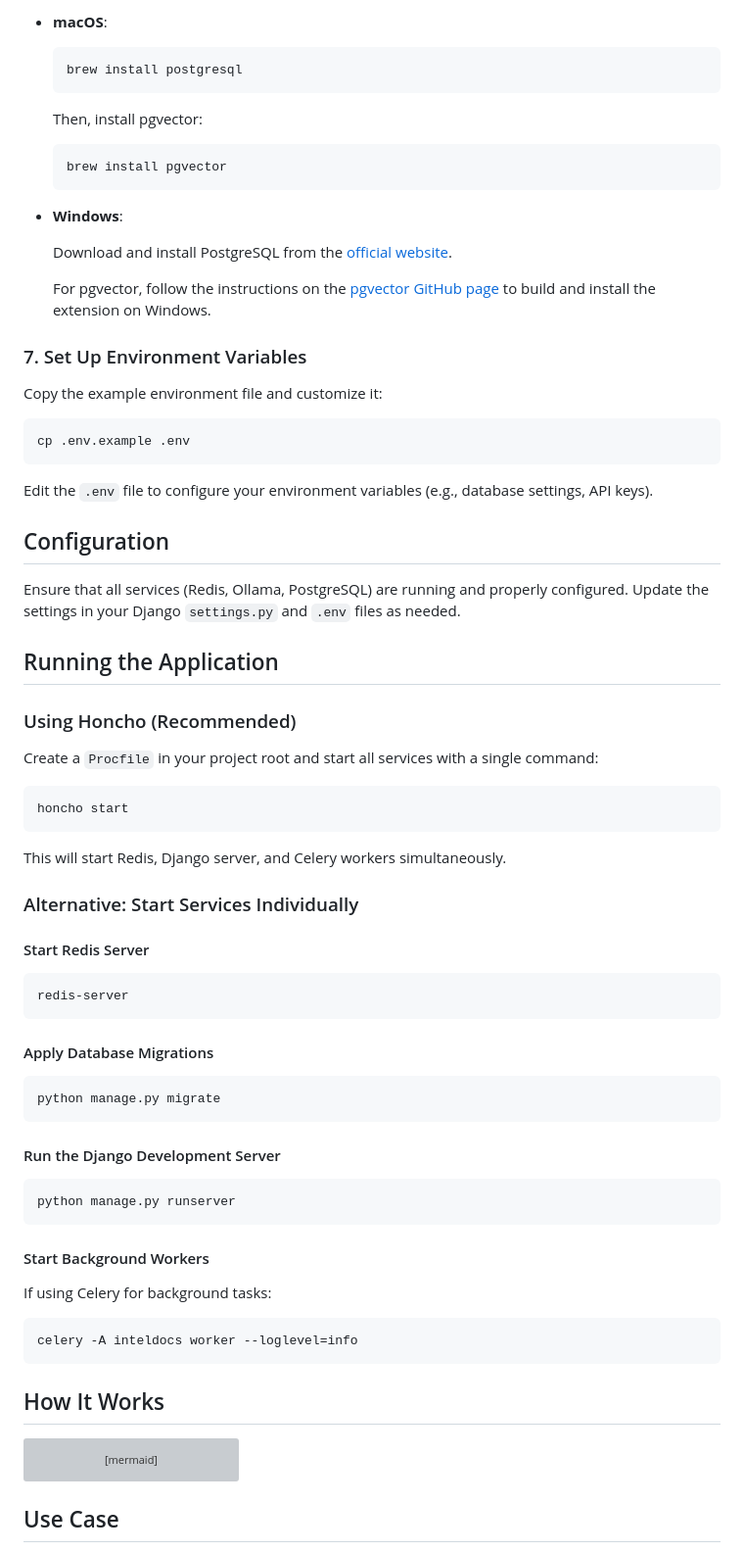
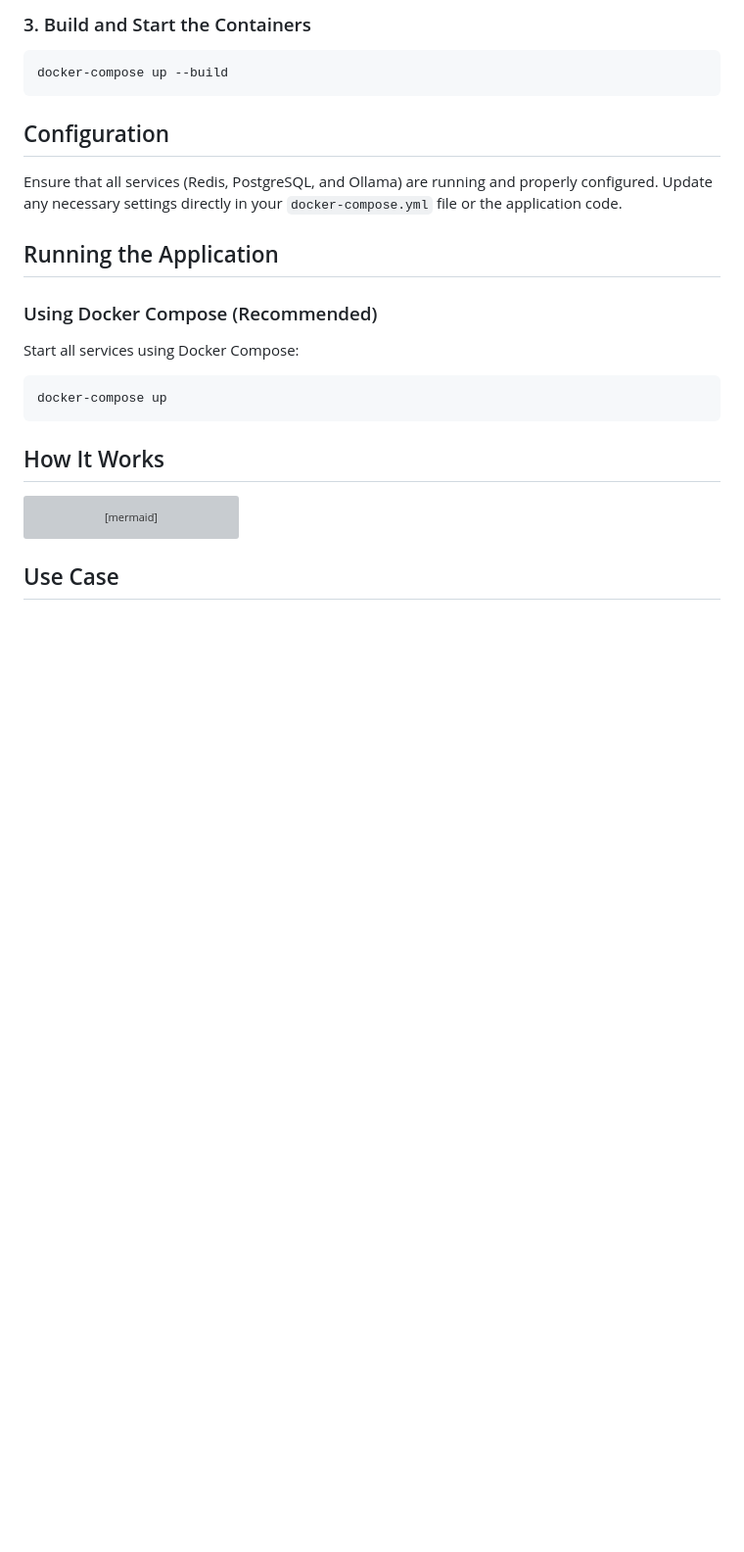
Before and after one commit to mjcarnaje/catsight.ai, a Markdown page: README.md, the part around one of its changes. Shown at 98% size. GitHub-like rendering; blank space fills up the shorter version; grey boxes are pictures that could not be loaded.

````diff
--- a/README.md
+++ b/README.md
@@ -92,73 +50,21 @@ ollama pull llama2:3.2
-- **macOS**:
-
-  ```bash
-  brew install postgresql
-  ```
-
-  Then, install pgvector:
-
-  ```bash
-  brew install pgvector
-  ```
-
-- **Windows**:
-
-  Download and install PostgreSQL from the [official website](https://www.postgresql.org/download/windows/).
-
-  For pgvector, follow the instructions on the [pgvector GitHub page](https://github.com/pgvector/pgvector) to build and install the extension on Windows.
-
-### 7. Set Up Environment Variables
-
-Copy the example environment file and customize it:
+### 3. Build and Start the Containers
 
 ```bash
-cp .env.example .env
+docker-compose up --build
 ```
-
-Edit the `.env` file to configure your environment variables (e.g., database settings, API keys).
 
 ## Configuration
 
-Ensure that all services (Redis, Ollama, PostgreSQL) are running and properly configured. Update the settings in your Django `settings.py` and `.env` files as needed.
+Ensure that all services (Redis, PostgreSQL, and Ollama) are running and properly configured. Update any necessary settings directly in your `docker-compose.yml` file or the application code.
 
 ## Running the Application
 
-### Using Honcho (Recommended)
+### Using Docker Compose (Recommended)
 
-Create a `Procfile` in your project root and start all services with a single command:
+Start all services using Docker Compose:
 
 ```bash
-honcho start
-```
-
-This will start Redis, Django server, and Celery workers simultaneously.
-
-### Alternative: Start Services Individually
-
-#### Start Redis Server
-
-```bash
-redis-server
-```
-
-#### Apply Database Migrations
-
-```bash
-python manage.py migrate
-```
-
-#### Run the Django Development Server
-
-```bash
-python manage.py runserver
-```
-
-#### Start Background Workers
-
-If using Celery for background tasks:
-
-```bash
-celery -A inteldocs worker --loglevel=info
+docker-compose up
 ```
 
 ## How It Works
````
Also changed, not shown: other parts of README.md (+13 -55 lines).
